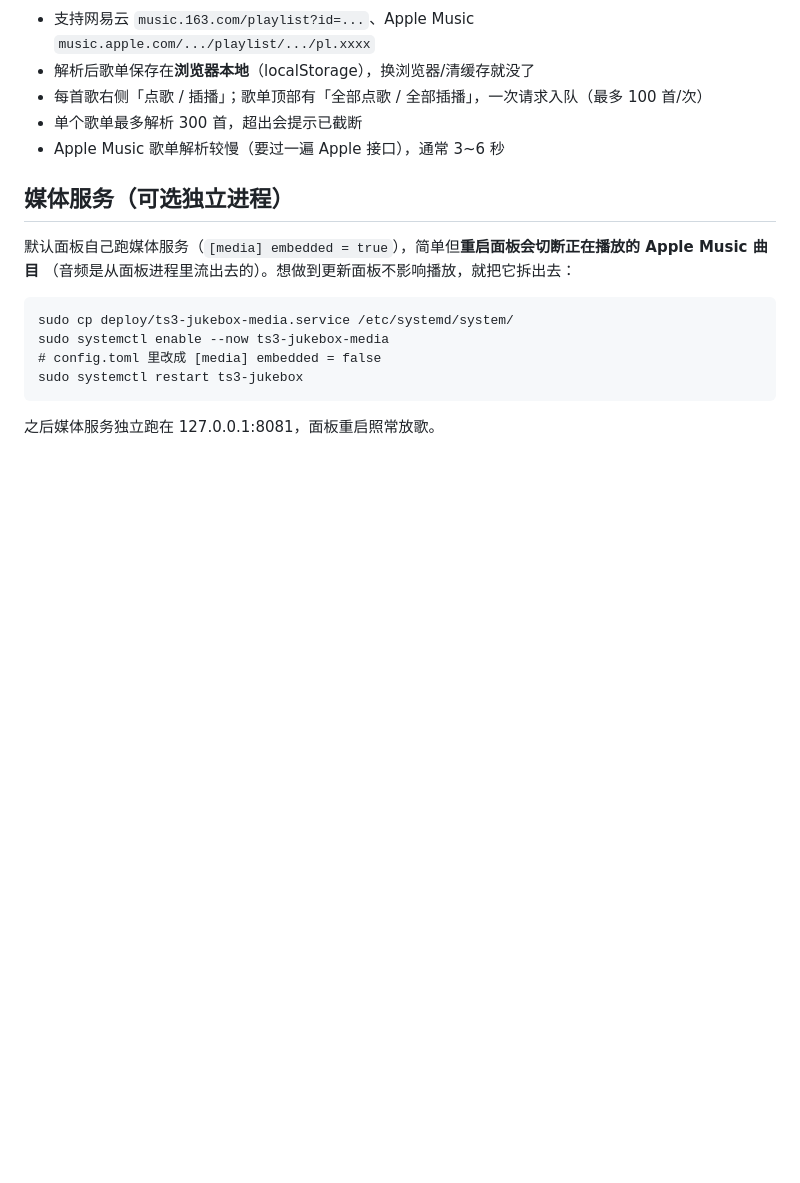
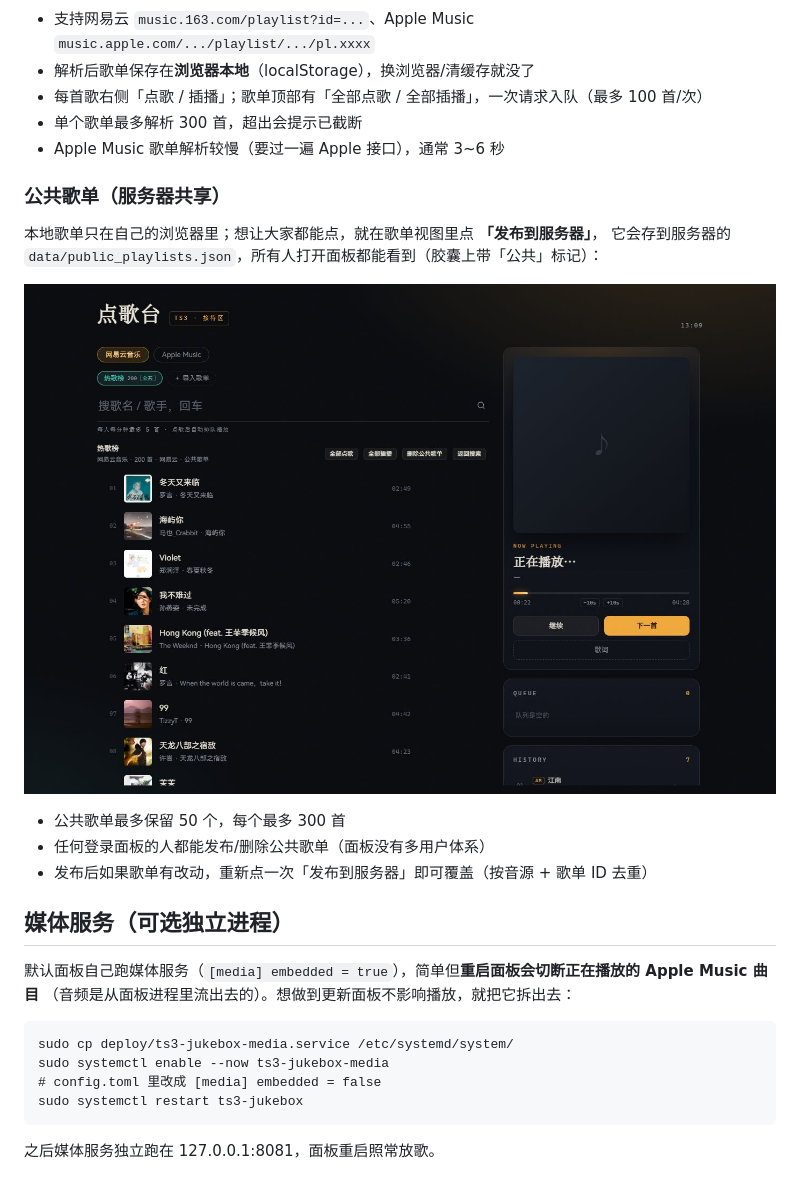
Before and after one commit to pkqzzt/ts3-jukebox, a Markdown page: README.md, the part around the change. Rendered like a GitHub page; pictures changed too: docs/screenshots/public-playlists.jpg (added); blank space fills up the shorter version.

Commit message:
feat: 公共歌单（服务器共享）1.4.0

```diff
--- a/README.md
+++ b/README.md
@@ -178,6 +178,17 @@ Apple Music 的流是 DRM 加密的，必须用 [gamdl](https://github.com/gloma
 - 单个歌单最多解析 300 首，超出会提示已截断
 - Apple Music 歌单解析较慢（要过一遍 Apple 接口），通常 3~6 秒
 
+### 公共歌单（服务器共享）
+
+本地歌单只在自己的浏览器里；想让大家都能点，就在歌单视图里点 **「发布到服务器」**，
+它会存到服务器的 `data/public_playlists.json`，所有人打开面板都能看到（胶囊上带「公共」标记）：
+
+![公共歌单](docs/screenshots/public-playlists.jpg)
+
+- 公共歌单最多保留 50 个，每个最多 300 首
+- 任何登录面板的人都能发布/删除公共歌单（面板没有多用户体系）
+- 发布后如果歌单有改动，重新点一次「发布到服务器」即可覆盖（按音源 + 歌单 ID 去重）
+
 ## 媒体服务（可选独立进程）
 
 默认面板自己跑媒体服务（`[media] embedded = true`），简单但**重启面板会切断正在播放的 Apple Music 曲目**
```
Also changed, not shown: CHANGELOG.md (+7 -0 lines), 5 other files.
